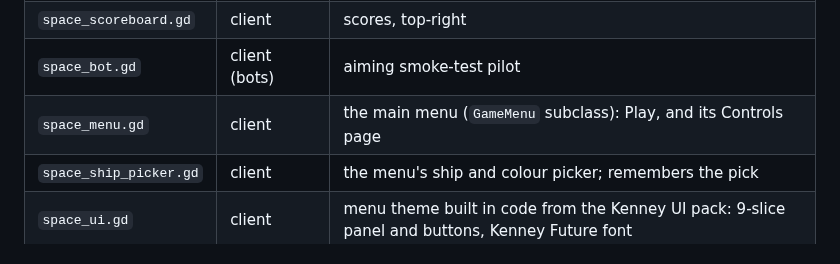
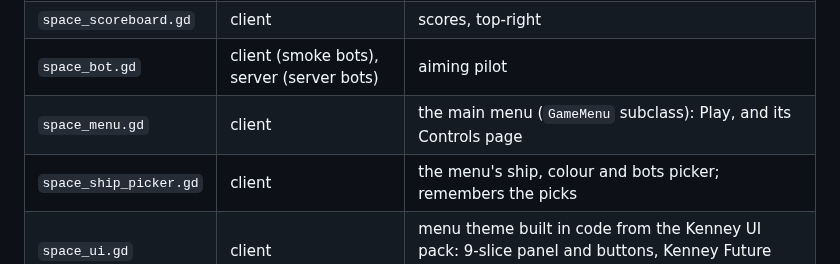
Before and after one commit to paulshannon/game, a Markdown page: games/space/README.md, the part around one of its changes. GitHub-like rendering.

```diff
--- a/games/space/README.md
+++ b/games/space/README.md
@@ -69,9 +73,9 @@ Bots use `SpaceBot`, which turns toward the nearest asteroid it can see, thrusts
 | `space_arena.gd` | both | world, spawners, shared clock, camera that follows your ship, `smoke_report()` |
 | `space_fx.gd` | client | ghosts, explosion puffs, sounds (silent when headless) |
 | `space_scoreboard.gd` | client | scores, top-right |
-| `space_bot.gd` | client (bots) | aiming smoke-test pilot |
+| `space_bot.gd` | client (smoke bots), server (server bots) | aiming pilot |
 | `space_menu.gd` | client | the main menu (`GameMenu` subclass): Play, and its Controls page |
-| `space_ship_picker.gd` | client | the menu's ship and colour picker; remembers the pick |
+| `space_ship_picker.gd` | client | the menu's ship, colour and bots picker; remembers the picks |
 | `space_ui.gd` | client | menu theme built in code from the Kenney UI pack: 9-slice panel and buttons, Kenney Future font |
 | `starfield.gd` | client | procedural twinkling star field (menu background; parallax arena backdrop) |
 
```
Also changed, not shown: other parts of games/space/README.md (+7 -3 lines), CHANGELOG.md (+1 -0 lines), CLAUDE.md (+2 -1 lines), docs/screenshots/space-server-bots.png (added), docs/screenshots/space-ship-picker.png, 14 other files.
